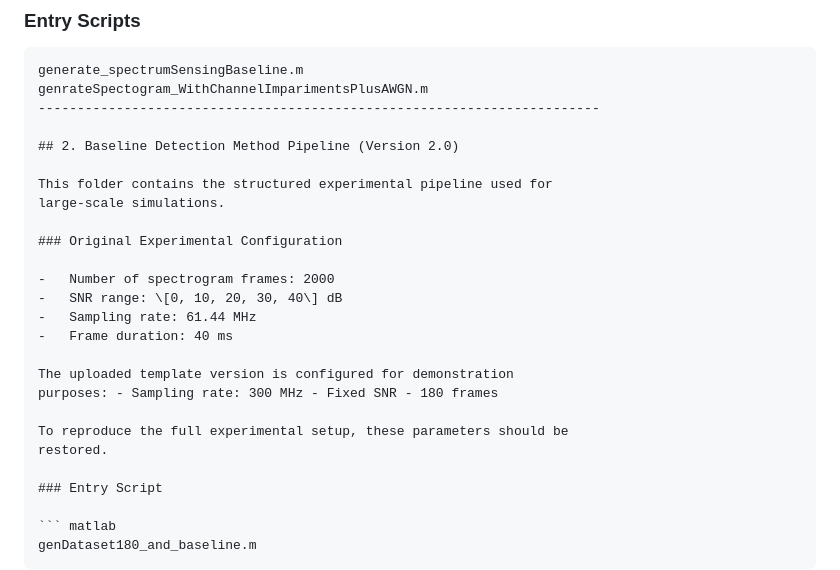
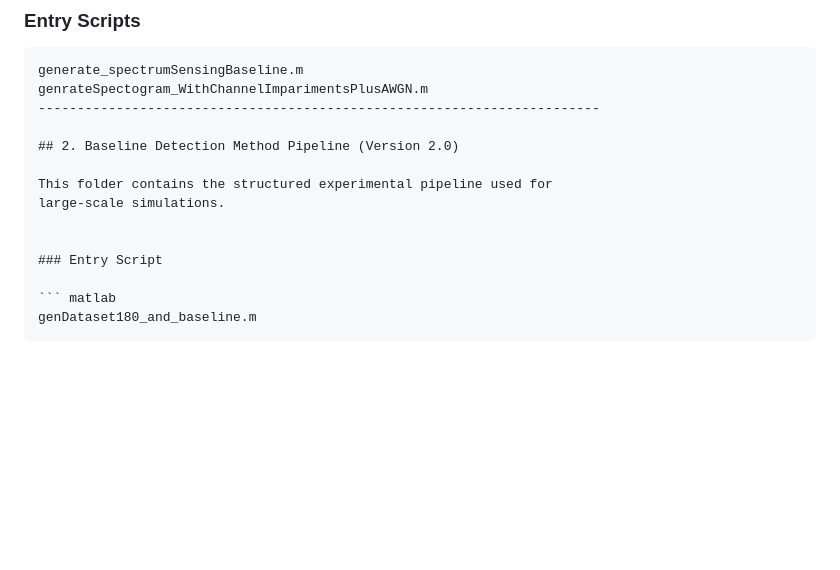
Before and after one commit to ashvinsrini/Spectrum-Sensing, a Markdown page: README.md, the part around the change. GitHub-like rendering; blank space fills up the shorter version.

```diff
--- a/README.md
+++ b/README.md
@@ -58,18 +58,6 @@ genrateSpectogram_WithChannelImparimentsPlusAWGN.m
 This folder contains the structured experimental pipeline used for
 large-scale simulations.
 
-### Original Experimental Configuration
-
--   Number of spectrogram frames: 2000
--   SNR range: \[0, 10, 20, 30, 40\] dB
--   Sampling rate: 61.44 MHz
--   Frame duration: 40 ms
-
-The uploaded template version is configured for demonstration
-purposes: - Sampling rate: 300 MHz - Fixed SNR - 180 frames
-
-To reproduce the full experimental setup, these parameters should be
-restored.
 
 ### Entry Script
 
```
